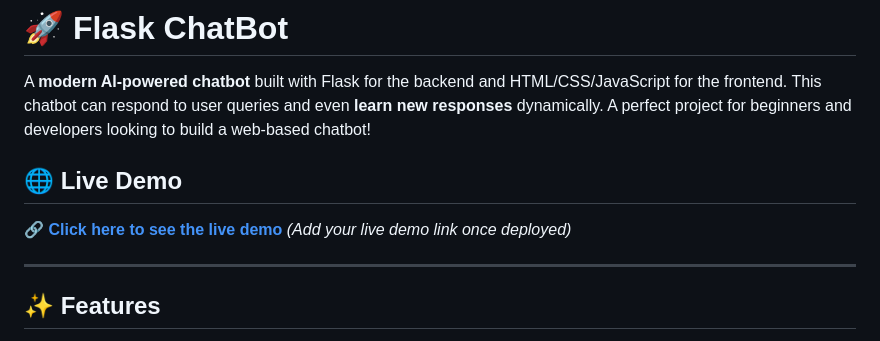
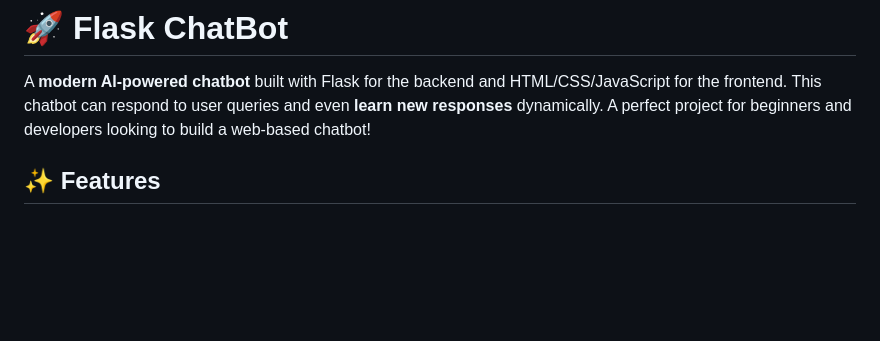
Before and after one commit to Coding-Shanks/SELF-LEARNING-Chatbot, a Markdown page: README.md, the part around the change. GitHub-like rendering; blank space fills up the shorter version.

```diff
--- a/README.md
+++ b/README.md
@@ -2,10 +2,6 @@
 
 A **modern AI-powered chatbot** built with Flask for the backend and HTML/CSS/JavaScript for the frontend. This chatbot can respond to user queries and even **learn new responses** dynamically. A perfect project for beginners and developers looking to build a web-based chatbot!
 
-## 🌐 Live Demo
-🔗 **[Click here to see the live demo](#)** *(Add your live demo link once deployed)*
-
----
 
 ## ✨ Features
 ✅ **Real-Time Chat:** Users can communicate with the chatbot seamlessly.
```
